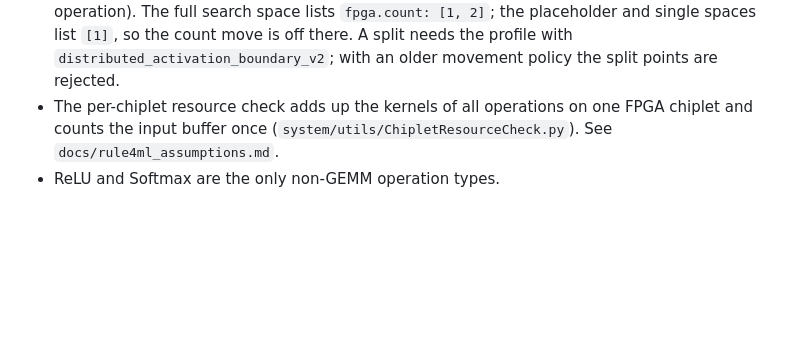
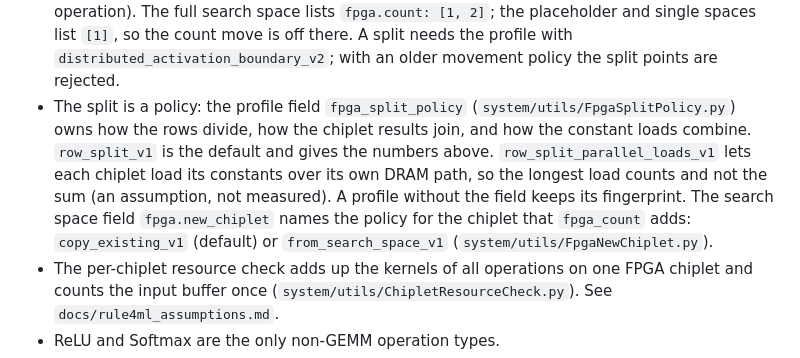
Before and after one commit to ramselvaraj/CarbonPATH, a Markdown page: docs/atlas_graph_evaluation.md, the part around the change. Drawn GitHub-style; blank space fills up the shorter version.

Commit message:
Document the FPGA split policy and the new-chiplet policy

```diff
--- a/docs/atlas_graph_evaluation.md
+++ b/docs/atlas_graph_evaluation.md
@@ -258,6 +258,12 @@ supported for ATLAS graphs.
   `fpga_set` (add or remove a chiplet from one operation). The full search space lists `fpga.count: [1, 2]`; the placeholder and single
   spaces list `[1]`, so the count move is off there. A split needs the profile with `distributed_activation_boundary_v2`;
   with an older movement policy the split points are rejected.
+- The split is a policy: the profile field `fpga_split_policy` (`system/utils/FpgaSplitPolicy.py`) owns how the rows divide,
+  how the chiplet results join, and how the constant loads combine. `row_split_v1` is the default and gives the numbers
+  above. `row_split_parallel_loads_v1` lets each chiplet load its constants over its own DRAM path, so the longest load
+  counts and not the sum (an assumption, not measured). A profile without the field keeps its fingerprint. The search
+  space field `fpga.new_chiplet` names the policy for the chiplet that `fpga_count` adds: `copy_existing_v1` (default) or
+  `from_search_space_v1` (`system/utils/FpgaNewChiplet.py`).
 - The per-chiplet resource check adds up the kernels of all operations on one FPGA chiplet and counts the input
   buffer once (`system/utils/ChipletResourceCheck.py`). See `docs/rule4ml_assumptions.md`.
 - ReLU and Softmax are the only non-GEMM operation types.
```
